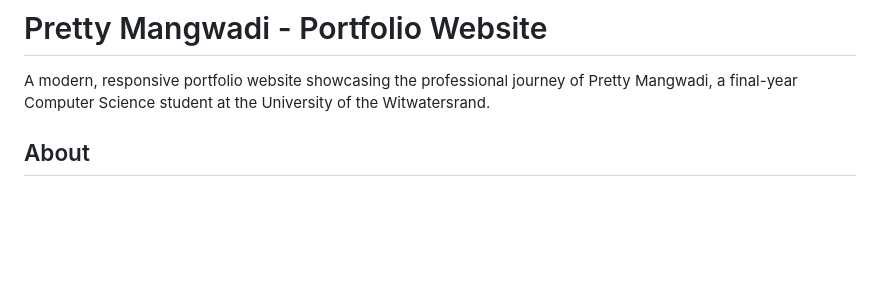
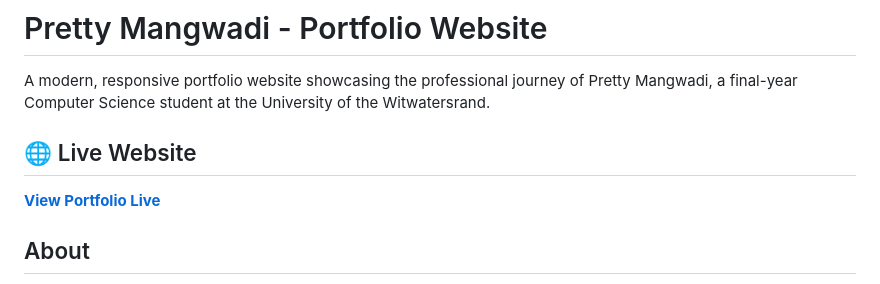
Before and after one commit to iamprist/Portfolio-Website, a Markdown page: README.md, the part around the change. Drawn GitHub-style; blank space fills up the shorter version.

Commit message:
Add live website link to README

```diff
--- a/README.md
+++ b/README.md
@@ -1,6 +1,9 @@
 # Pretty Mangwadi - Portfolio Website
 
 A modern, responsive portfolio website showcasing the professional journey of Pretty Mangwadi, a final-year Computer Science student at the University of the Witwatersrand.
+
+## 🌐 Live Website
+**[View Portfolio Live](https://iamprist.github.io/Portfolio-Website/)**
 
 ## About
 
```
